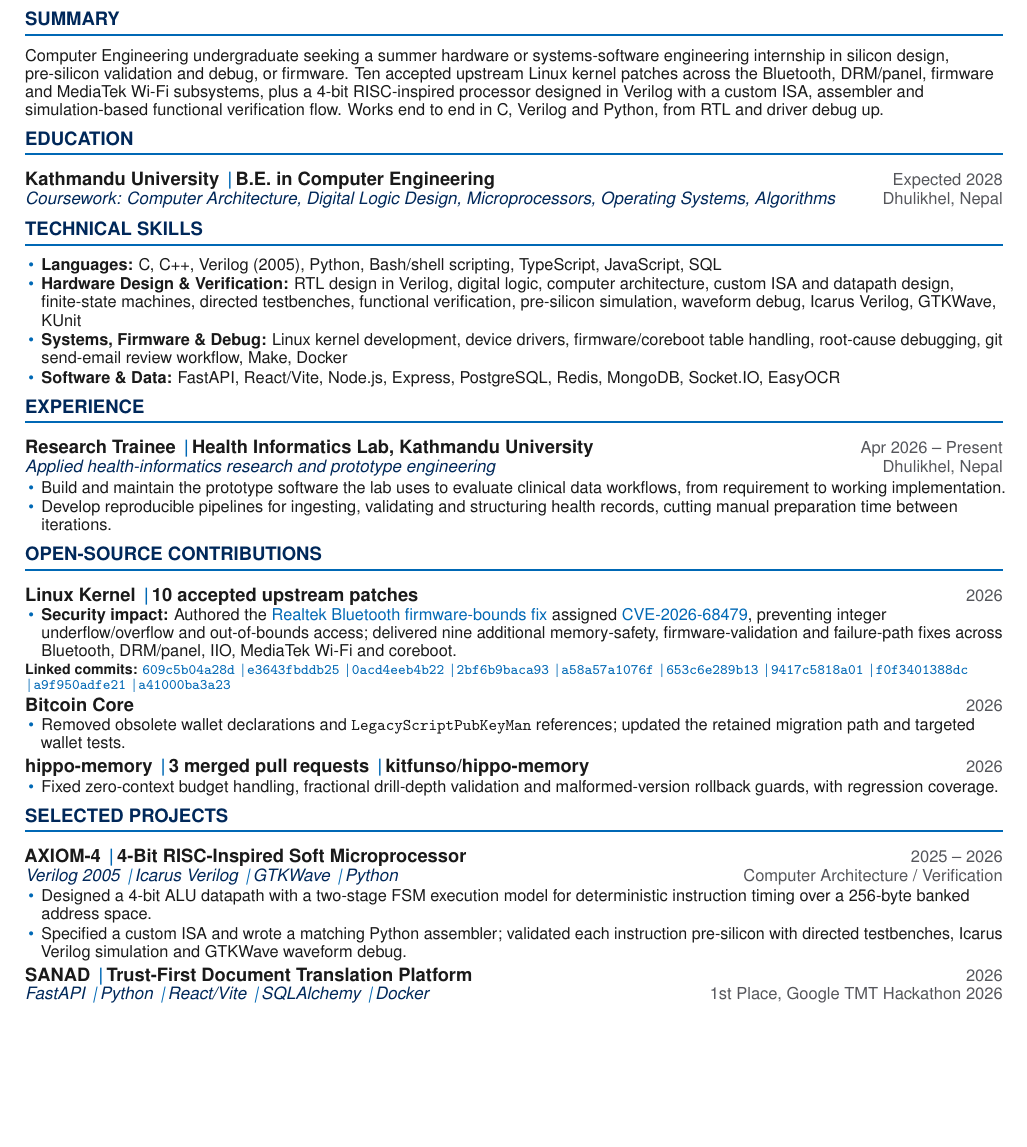
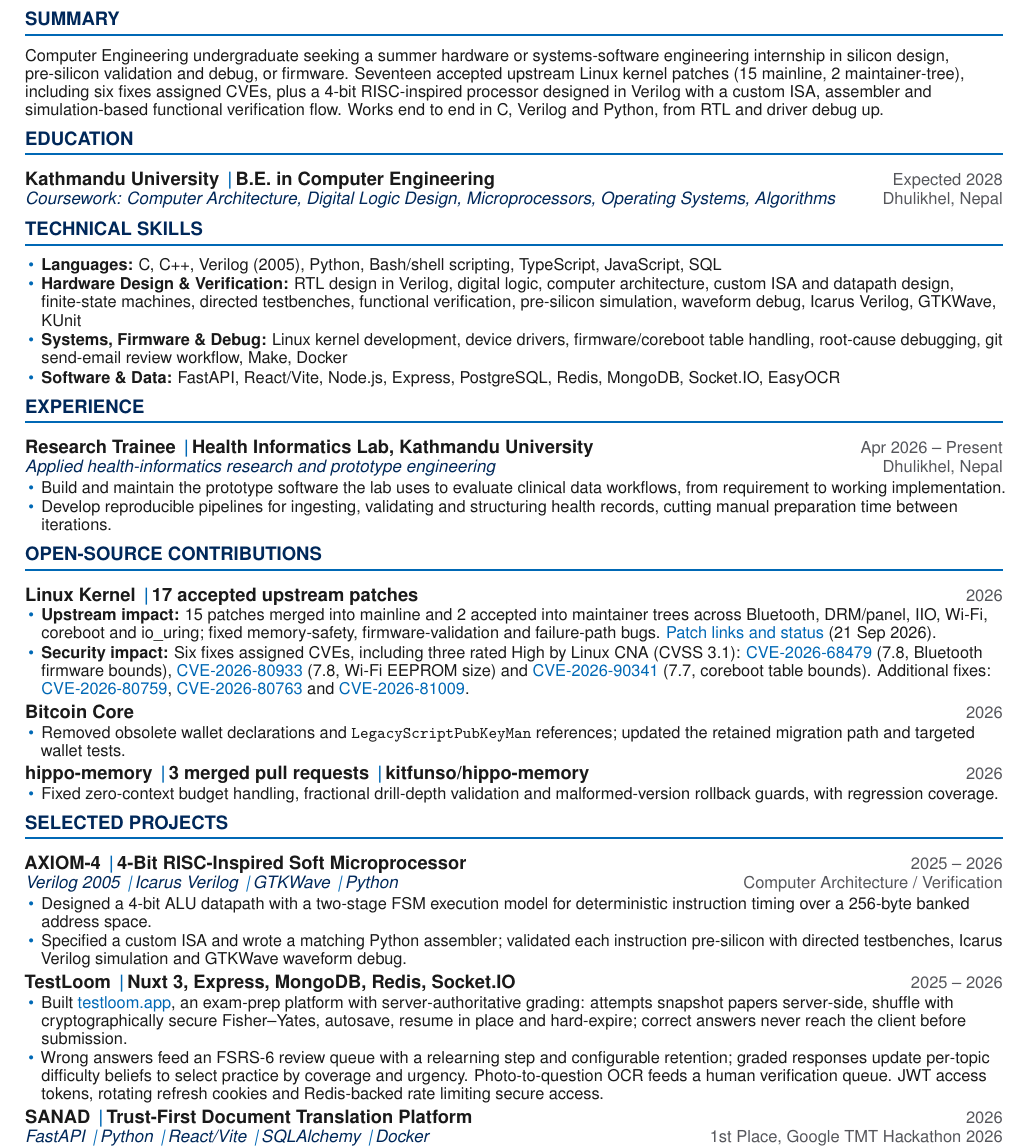
Before and after one commit to laxmanacharya8/portfolio, a LaTeX CV (resume/Laxman_Acharya_Resume.tex): part of the page before the commit and part of page 1 of 2 after it, cut so that both start at the same text, the shorter picture padded with empty space. Compiled offline with pdfLaTeX.

Commit message:
Update resume with Linux contributions, CVEs and TestLoom

```diff
--- a/resume/Laxman_Acharya_Resume.tex
+++ b/resume/Laxman_Acharya_Resume.tex
@@ -96,8 +96,8 @@ Kathmandu, Nepal \divider +977 9768332097 \divider
 \section{Summary}
 %==============================================================================
 Computer Engineering undergraduate seeking a summer hardware or systems-software engineering
-internship in silicon design, pre-silicon validation and debug, or firmware. Ten accepted upstream
-Linux kernel patches across the Bluetooth, DRM/panel, firmware and MediaTek Wi-Fi subsystems, plus a
+internship in silicon design, pre-silicon validation and debug, or firmware. Seventeen accepted upstream
+Linux kernel patches (15 mainline, 2 maintainer-tree), including six fixes assigned CVEs, plus a
 4-bit RISC-inspired processor designed in Verilog with a custom ISA, assembler and simulation-based
 functional verification flow. Works end to end in C, Verilog and Python, from RTL and driver debug up.
 
@@ -132,21 +132,12 @@ functional verification flow. Works end to end in C, Verilog and Python, from RT
 %==============================================================================
 \section{Open-Source Contributions}
 %==============================================================================
-\entry{Linux Kernel \divider 10 accepted upstream patches}{2026}
+% Counts and Linux CNA scores match the portfolio snapshot verified 21 September 2026.
+\entry{Linux Kernel \divider 17 accepted upstream patches}{2026}
 \begin{tight}
-  \item \textbf{Security impact:} Authored the \href{https://github.com/torvalds/linux/commit/609c5b04a28dc1b0f3af6a7bc93055135b2d2059}{Realtek Bluetooth firmware-bounds fix} assigned \href{https://www.cve.org/CVERecord?id=CVE-2026-68479}{CVE-2026-68479}, preventing integer underflow/overflow and out-of-bounds access; delivered nine additional memory-safety, firmware-validation and failure-path fixes across Bluetooth, DRM/panel, IIO, MediaTek Wi-Fi and coreboot.
+  \item \textbf{Upstream impact:} 15 patches merged into mainline and 2 accepted into maintainer trees across Bluetooth, DRM/panel, IIO, Wi-Fi, coreboot and io\_uring; fixed memory-safety, firmware-validation and failure-path bugs. \href{https://laxmanacharya.com.np/#dispatches}{Patch links and status} (21 Sep 2026).
+  \item \textbf{Security impact:} Six fixes assigned CVEs, including three rated High by Linux CNA (CVSS 3.1): \href{https://www.cve.org/CVERecord?id=CVE-2026-68479}{CVE-2026-68479} (7.8, Bluetooth firmware bounds), \href{https://www.cve.org/CVERecord?id=CVE-2026-80933}{CVE-2026-80933} (7.8, Wi-Fi EEPROM size) and \href{https://www.cve.org/CVERecord?id=CVE-2026-90341}{CVE-2026-90341} (7.7, coreboot table bounds). Additional fixes: \href{https://www.cve.org/CVERecord?id=CVE-2026-80759}{CVE-2026-80759}, \href{https://www.cve.org/CVERecord?id=CVE-2026-80763}{CVE-2026-80763} and \href{https://www.cve.org/CVERecord?id=CVE-2026-81009}{CVE-2026-81009}.
 \end{tight}
-{\fontsize{7.8}{8.4}\selectfont\textbf{Linked commits:}
-\href{https://github.com/torvalds/linux/commit/609c5b04a28dc1b0f3af6a7bc93055135b2d2059}{\texttt{609c5b04a28d}} \divider
-\href{https://github.com/torvalds/linux/commit/e3643fbddb257c928c075cab05bbd929106b56ee}{\texttt{e3643fbddb25}} \divider
-\href{https://github.com/torvalds/linux/commit/0acd4eeb4b225b9bebbf9ef96cc10cdd79b94899}{\texttt{0acd4eeb4b22}} \divider
-\href{https://github.com/torvalds/linux/commit/2bf6b9baca9372ea51b6d0f2820dc9bf29a83ef4}{\texttt{2bf6b9baca93}} \divider
-\href{https://github.com/torvalds/linux/commit/a58a57a1076f8c5dae0327e3710899478c3be901}{\texttt{a58a57a1076f}} \divider
-\href{https://github.com/torvalds/linux/commit/653c6e289b13cc6942f3e8f8e3c568e70fa42d1f}{\texttt{653c6e289b13}} \divider
-\href{https://github.com/torvalds/linux/commit/9417c5818a0146980c2608fda94c908e604eb033}{\texttt{9417c5818a01}} \divider
-\href{https://kernel.googlesource.com/pub/scm/linux/kernel/git/jic23/iio/+/f0f3401388dc9ba396d0c64888cf5aaf65e0dc06}{\texttt{f0f3401388dc}} \divider
-\href{https://github.com/torvalds/linux/commit/a9f950adfe2147318d75e7a6eab5e814851802ac}{\texttt{a9f950adfe21}} \divider
-\href{https://github.com/torvalds/linux/commit/a41000ba3a230bed1e422f283486ff8f77fe0d30}{\texttt{a41000ba3a23}}\par}
 
 \entry{Bitcoin Core}{2026}
 \begin{tight}
@@ -166,6 +157,12 @@ functional verification flow. Works end to end in C, Verilog and Python, from RT
 \begin{tight}
   \item Designed a 4-bit ALU datapath with a two-stage FSM execution model for deterministic instruction timing over a 256-byte banked address space.
   \item Specified a custom ISA and wrote a matching Python assembler; validated each instruction pre-silicon with directed testbenches, Icarus Verilog simulation and GTKWave waveform debug.
+\end{tight}
+
+\entry{TestLoom \divider Nuxt 3, Express, MongoDB, Redis, Socket.IO}{2025 -- 2026}
+\begin{tight}
+  \item Built \href{https://testloom.app}{testloom.app}, an exam-prep platform with server-authoritative grading: attempts snapshot papers server-side, shuffle with cryptographically secure Fisher--Yates, autosave, resume in place and hard-expire; correct answers never reach the client before submission.
+  \item Wrong answers feed an FSRS-6 review queue with a relearning step and configurable retention; graded responses update per-topic difficulty beliefs to select practice by coverage and urgency. Photo-to-question OCR feeds a human verification queue. JWT access tokens, rotating refresh cookies and Redis-backed rate limiting secure access.
 \end{tight}
 
 \entry{SANAD \divider Trust-First Document Translation Platform}{2026}
```
Also changed, not shown: resume/Laxman_Acharya_Resume.tex (2 more changed lines).
